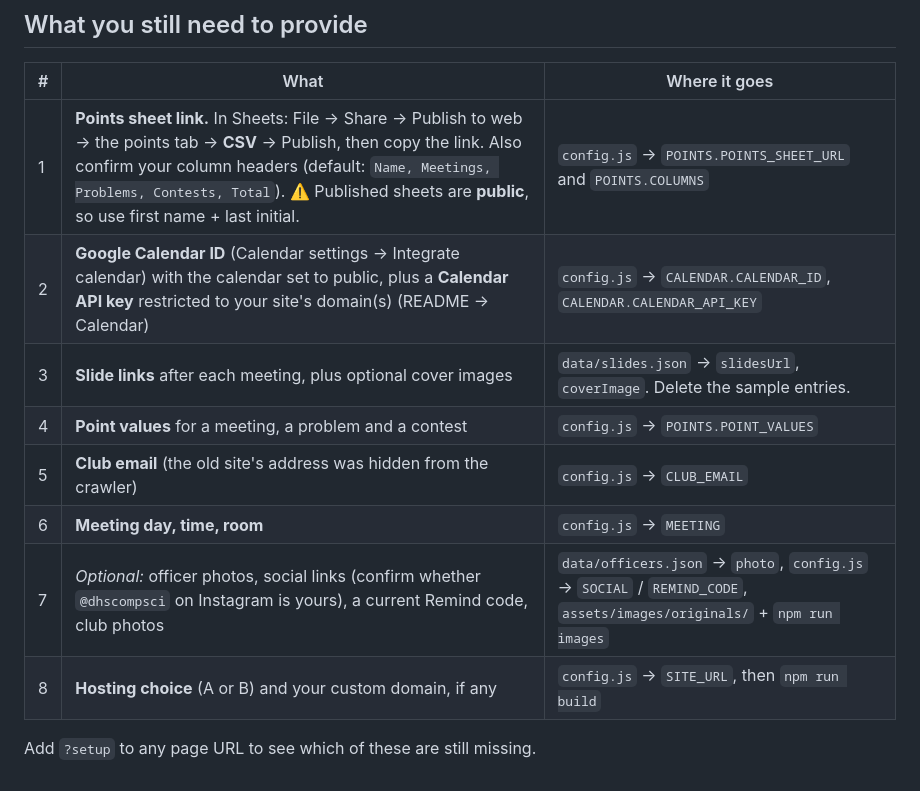
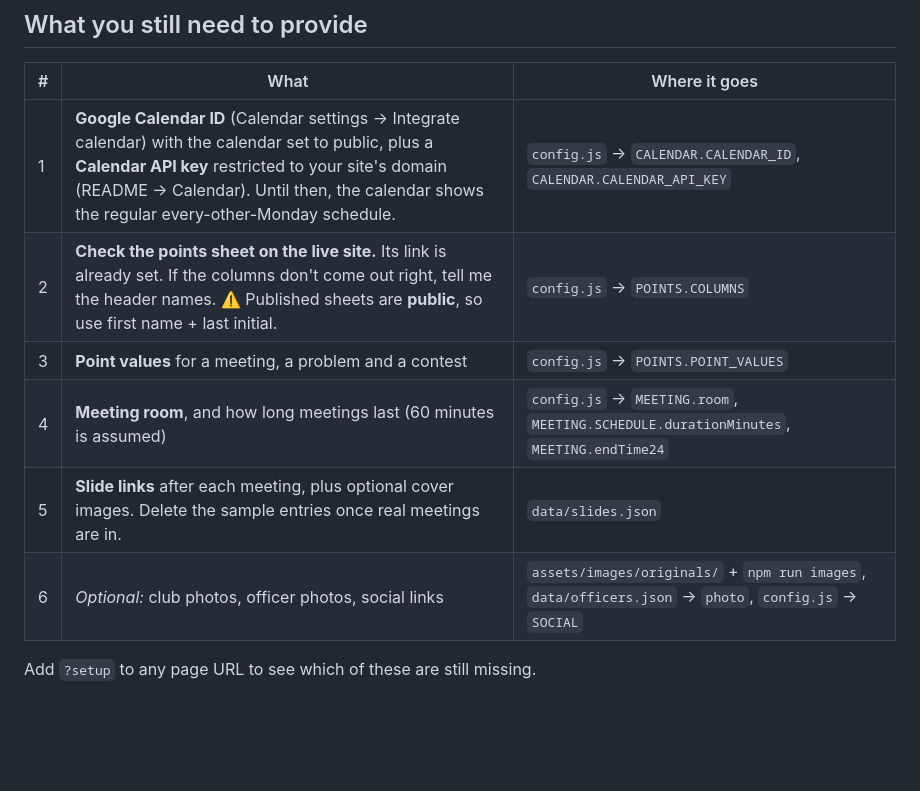
Before and after one commit to 90html/csclubsite, a Markdown page: SETUP_GUIDE.md, the part around the change. Drawn GitHub-style; blank space fills up the shorter version.

Commit message:
Update setup checklist
Co-Authored-By: Claude Opus 5.5 <noreply@anthropic.com>
Claude-Session: https://claude.ai/code/session_01DFnYqWu1wVbkxxA3woaBLt

```diff
--- a/SETUP_GUIDE.md
+++ b/SETUP_GUIDE.md
@@ -122,13 +122,11 @@ When all seven are done, click **Publish** and check each page on the live site,
 
 | # | What | Where it goes |
 |---|---|---|
-| 1 | **Points sheet link.** In Sheets: File → Share → Publish to web → the points tab → **CSV** → Publish, then copy the link. Also confirm your column headers (default: `Name, Meetings, Problems, Contests, Total`). ⚠️ Published sheets are **public**, so use first name + last initial. | `config.js` → `POINTS.POINTS_SHEET_URL` and `POINTS.COLUMNS` |
-| 2 | **Google Calendar ID** (Calendar settings → Integrate calendar) with the calendar set to public, plus a **Calendar API key** restricted to your site's domain(s) (README → Calendar) | `config.js` → `CALENDAR.CALENDAR_ID`, `CALENDAR.CALENDAR_API_KEY` |
-| 3 | **Slide links** after each meeting, plus optional cover images | `data/slides.json` → `slidesUrl`, `coverImage`. Delete the sample entries. |
-| 4 | **Point values** for a meeting, a problem and a contest | `config.js` → `POINTS.POINT_VALUES` |
-| 5 | **Club email** (the old site's address was hidden from the crawler) | `config.js` → `CLUB_EMAIL` |
-| 6 | **Meeting day, time, room** | `config.js` → `MEETING` |
-| 7 | *Optional:* officer photos, social links (confirm whether `@dhscompsci` on Instagram is yours), a current Remind code, club photos | `data/officers.json` → `photo`, `config.js` → `SOCIAL` / `REMIND_CODE`, `assets/images/originals/` + `npm run images` |
-| 8 | **Hosting choice** (A or B) and your custom domain, if any | `config.js` → `SITE_URL`, then `npm run build` |
+| 1 | **Google Calendar ID** (Calendar settings → Integrate calendar) with the calendar set to public, plus a **Calendar API key** restricted to your site's domain (README → Calendar). Until then, the calendar shows the regular every-other-Monday schedule. | `config.js` → `CALENDAR.CALENDAR_ID`, `CALENDAR.CALENDAR_API_KEY` |
+| 2 | **Check the points sheet on the live site.** Its link is already set. If the columns don't come out right, tell me the header names. ⚠️ Published sheets are **public**, so use first name + last initial. | `config.js` → `POINTS.COLUMNS` |
+| 3 | **Point values** for a meeting, a problem and a contest | `config.js` → `POINTS.POINT_VALUES` |
+| 4 | **Meeting room**, and how long meetings last (60 minutes is assumed) | `config.js` → `MEETING.room`, `MEETING.SCHEDULE.durationMinutes`, `MEETING.endTime24` |
+| 5 | **Slide links** after each meeting, plus optional cover images. Delete the sample entries once real meetings are in. | `data/slides.json` |
+| 6 | *Optional:* club photos, officer photos, social links | `assets/images/originals/` + `npm run images`, `data/officers.json` → `photo`, `config.js` → `SOCIAL` |
 
 Add `?setup` to any page URL to see which of these are still missing.
```
